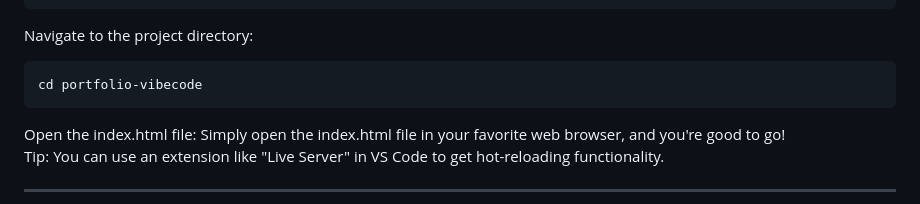
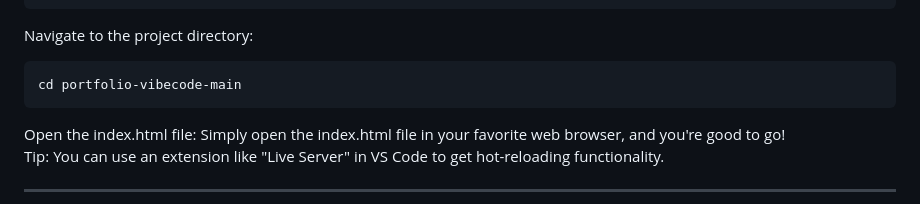
Before and after one commit to nguyenmanh131208/portfolio-vibecode, a Markdown page: README.md, the part around the change. Drawn GitHub-style.

````diff
--- a/README.md
+++ b/README.md
@@ -119,7 +119,7 @@ git clone [https://github.com/your-username/your-repository-name.git](https://gi
 ```
 Navigate to the project directory:
 ```
-cd portfolio-vibecode
+cd portfolio-vibecode-main
 ```
 Open the index.html file:
 Simply open the index.html file in your favorite web browser, and you're good to go!
````
